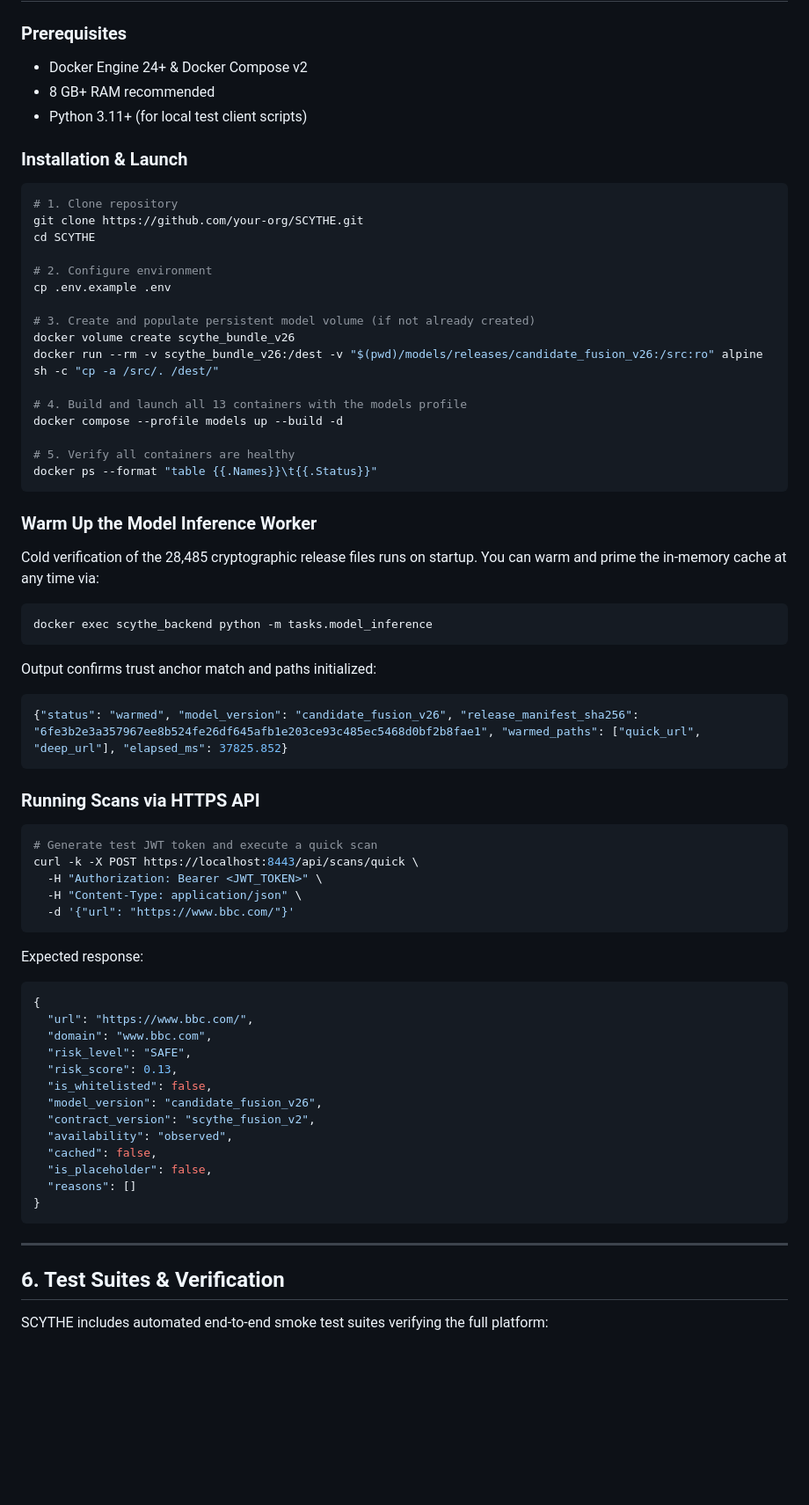
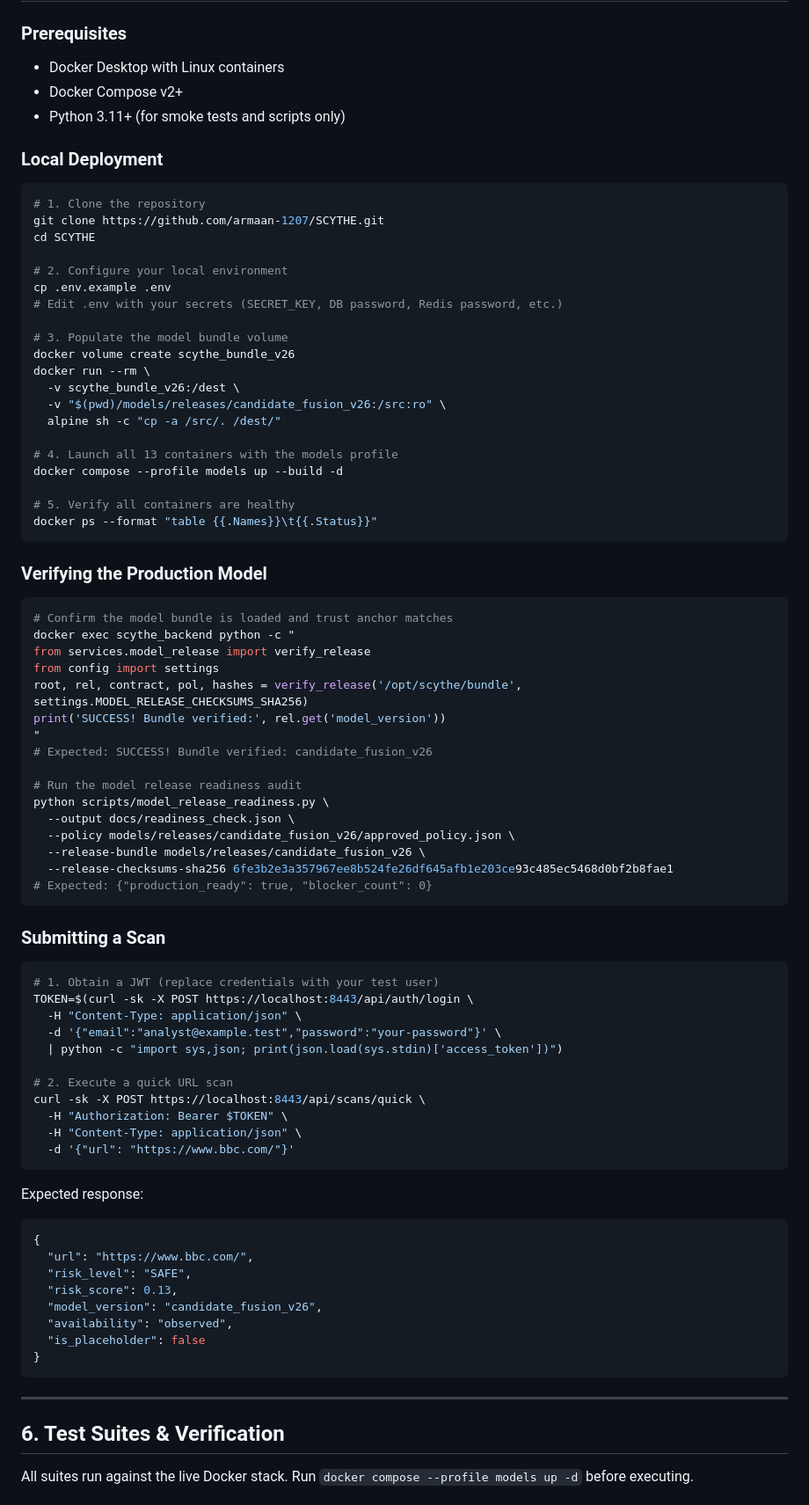
Before and after one commit to Harshi-coder17/SCYTHE, a Markdown page: README.md, the part around one of its changes. Shown at 88% size. GitHub-like rendering; blank space fills up the shorter version.

````diff
--- a/README.md
+++ b/README.md
@@ -143,48 +151,67 @@ SCYTHE has completed comprehensive security verification with zero critical CVEs
 
 ### Prerequisites
-* Docker Engine 24+ & Docker Compose v2
-* 8 GB+ RAM recommended
-* Python 3.11+ (for local test client scripts)
+- Docker Desktop with Linux containers
+- Docker Compose v2+
+- Python 3.11+ (for smoke tests and scripts only)
 
-### Installation & Launch
+### Local Deployment
 
 ```bash
-# 1. Clone repository
-git clone https://github.com/your-org/SCYTHE.git
+# 1. Clone the repository
+git clone https://github.com/armaan-1207/SCYTHE.git
 cd SCYTHE
 
-# 2. Configure environment
+# 2. Configure your local environment
 cp .env.example .env
+# Edit .env with your secrets (SECRET_KEY, DB password, Redis password, etc.)
 
-# 3. Create and populate persistent model volume (if not already created)
+# 3. Populate the model bundle volume
 docker volume create scythe_bundle_v26
-docker run --rm -v scythe_bundle_v26:/dest -v "$(pwd)/models/releases/candidate_fusion_v26:/src:ro" alpine sh -c "cp -a /src/. /dest/"
+docker run --rm \
+  -v scythe_bundle_v26:/dest \
+  -v "$(pwd)/models/releases/candidate_fusion_v26:/src:ro" \
+  alpine sh -c "cp -a /src/. /dest/"
 
-# 4. Build and launch all 13 containers with the models profile
+# 4. Launch all 13 containers with the models profile
 docker compose --profile models up --build -d
 
 # 5. Verify all containers are healthy
 docker ps --format "table {{.Names}}\t{{.Status}}"
 ```
 
-### Warm Up the Model Inference Worker
-Cold verification of the 28,485 cryptographic release files runs on startup. You can warm and prime the in-memory cache at any time via:
+### Verifying the Production Model
 
 ```bash
-docker exec scythe_backend python -m tasks.model_inference
+# Confirm the model bundle is loaded and trust anchor matches
+docker exec scythe_backend python -c "
+from services.model_release import verify_release
+from config import settings
+root, rel, contract, pol, hashes = verify_release('/opt/scythe/bundle', settings.MODEL_RELEASE_CHECKSUMS_SHA256)
+print('SUCCESS! Bundle verified:', rel.get('model_version'))
+"
+# Expected: SUCCESS! Bundle verified: candidate_fusion_v26
+
+# Run the model release readiness audit
+python scripts/model_release_readiness.py \
+  --output docs/readiness_check.json \
+  --policy models/releases/candidate_fusion_v26/approved_policy.json \
+  --release-bundle models/releases/candidate_fusion_v26 \
+  --release-checksums-sha256 6fe3b2e3a357967ee8b524fe26df645afb1e203ce93c485ec5468d0bf2b8fae1
+# Expected: {"production_ready": true, "blocker_count": 0}
 ```
 
-Output confirms trust anchor match and paths initialized:
-```json
-{"status": "warmed", "model_version": "candidate_fusion_v26", "release_manifest_sha256": "6fe3b2e3a357967ee8b524fe26df645afb1e203ce93c485ec5468d0bf2b8fae1", "warmed_paths": ["quick_url", "deep_url"], "elapsed_ms": 37825.852}
-```
-
-### Running Scans via HTTPS API
+### Submitting a Scan
 
 ```bash
-# Generate test JWT token and execute a quick scan
-curl -k -X POST https://localhost:8443/api/scans/quick \
-  -H "Authorization: Bearer <JWT_TOKEN>" \
+# 1. Obtain a JWT (replace credentials with your test user)
+TOKEN=$(curl -sk -X POST https://localhost:8443/api/auth/login \
+  -H "Content-Type: application/json" \
+  -d '{"email":"analyst@example.test","password":"your-password"}' \
+  | python -c "import sys,json; print(json.load(sys.stdin)['access_token'])")
+
+# 2. Execute a quick URL scan
+curl -sk -X POST https://localhost:8443/api/scans/quick \
+  -H "Authorization: Bearer $TOKEN" \
   -H "Content-Type: application/json" \
   -d '{"url": "https://www.bbc.com/"}'
 ```
@@ -193,16 +220,11 @@ Expected response:
 ```json
 {
   "url": "https://www.bbc.com/",
-  "domain": "www.bbc.com",
   "risk_level": "SAFE",
   "risk_score": 0.13,
-  "is_whitelisted": false,
   "model_version": "candidate_fusion_v26",
-  "contract_version": "scythe_fusion_v2",
   "availability": "observed",
-  "cached": false,
-  "is_placeholder": false,
-  "reasons": []
+  "is_placeholder": false
 }
 ```
 
@@ -210,5 +232,5 @@ Expected response:
 
 ## 6. Test Suites & Verification
 
-SCYTHE includes automated end-to-end smoke test suites verifying the full platform:
+All suites run against the live Docker stack. Run `docker compose --profile models up -d` before executing.
 
````
Also changed, not shown: other parts of README.md (+185 -128 lines).
